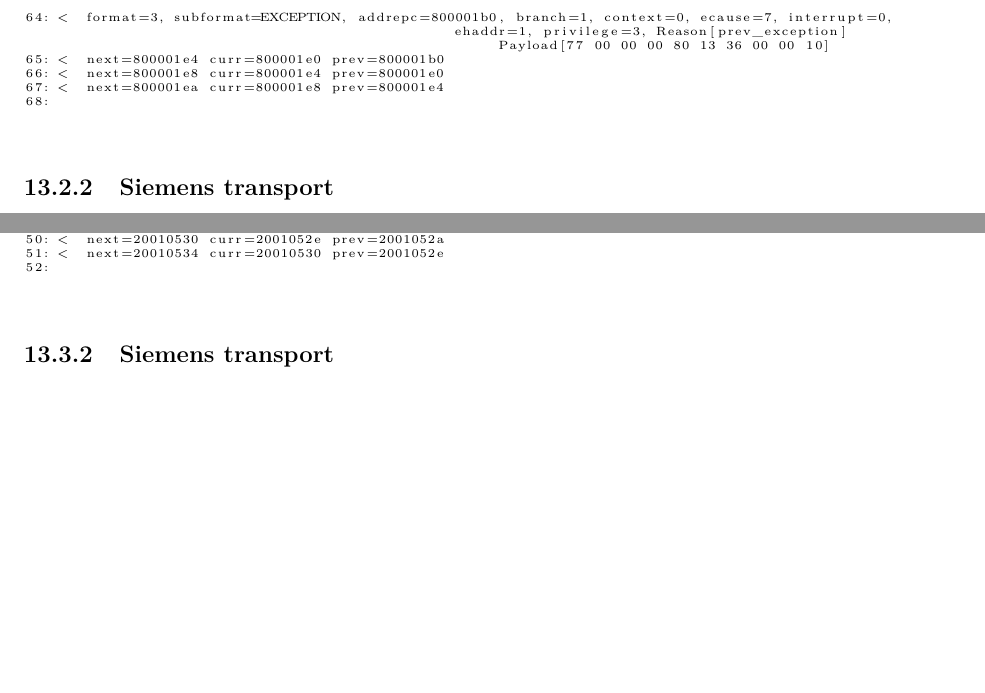
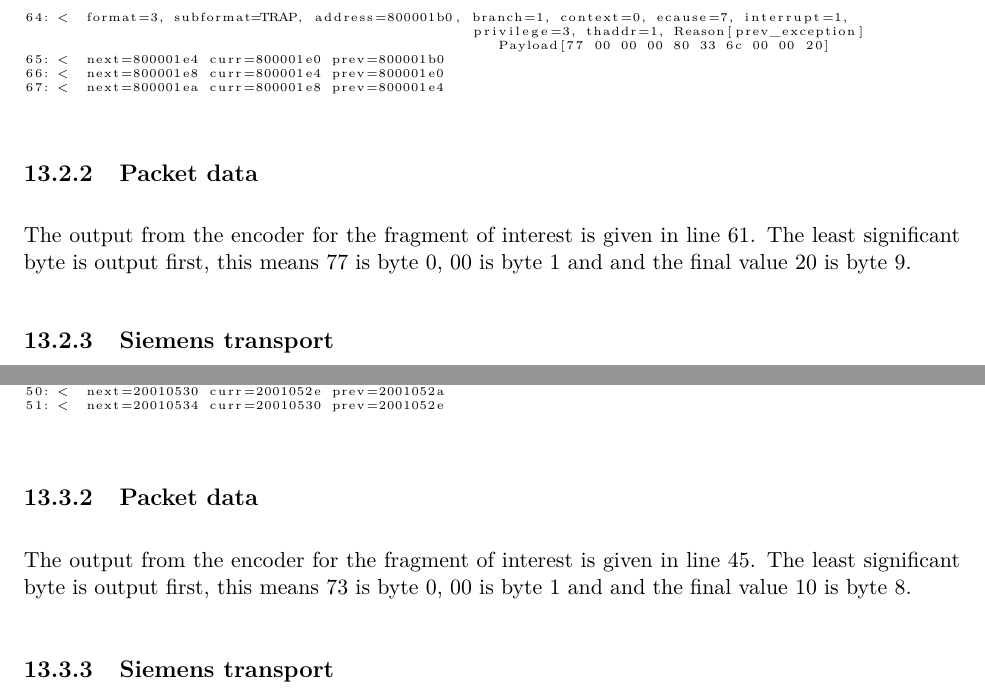
Before and after one commit to riscv-non-isa/riscv-trace-spec, a LaTeX thesis (riscv-trace-spec.tex, which reads fragmentCodeAndTransport.tex): two parts of pages 114 and 115 of 115 before the commit and two parts of pages 114 and 115 of 116 after it, joined at a grey line, cut so that both start at the same text, the shorter picture padded with empty space. Compiled offline with pdfLaTeX; a LaTeX package or settings file that is missing is left out.

Commit message:
Brought the fragment output inline with changes

```diff
--- a/fragmentCodeAndTransport.tex
+++ b/fragmentCodeAndTransport.tex
@@ -203,15 +201,19 @@
                                                    Reason[exc_only] Payload[bd aa aa 68 00 00 20]
 62:    next=800001b0 curr=800001a6 prev=800001a2
 63: <  next=800001e0 curr=800001b0 prev=800001a6
-64: <  format=3, subformat=EXCEPTION, addrepc=800001b0, branch=1, context=0, ecause=7, interrupt=0,
-                                                 ehaddr=1, privilege=3, Reason[prev_exception]
-                                                      Payload[77 00 00 00 80 13 36 00 00 10]
+64: <  format=3, subformat=TRAP, address=800001b0, branch=1, context=0, ecause=7, interrupt=1,
+                                                   privilege=3, thaddr=1, Reason[prev_exception]
+                                                      Payload[77 00 00 00 80 33 6c 00 00 20]
 65: <  next=800001e4 curr=800001e0 prev=800001b0
 66: <  next=800001e8 curr=800001e4 prev=800001e0
 67: <  next=800001ea curr=800001e8 prev=800001e4
-68:
+\end{lstlisting}
 
-\end{lstlisting}
+\subsection{Packet data}
+
+The output from the encoder for the fragment of interest is given in
+line 61. The least significant byte is output first, this means 77 is
+byte 0, 00 is byte 1 and and the final value 20 is byte 9.
 
 \subsection{Siemens transport}
 
@@ -303,8 +305,13 @@
 49: <  next=2001052e curr=2001052a prev=20010528
 50: <  next=20010530 curr=2001052e prev=2001052a
 51: <  next=20010534 curr=20010530 prev=2001052e
-52:
 \end{lstlisting}
+
+\subsection{Packet data}
+
+The output from the encoder for the fragment of interest is given in
+line 45. The least significant byte is output first, this means 73 is
+byte 0, 00 is byte 1 and and the final value 10 is byte 8.
 
 \subsection{Siemens transport}
 
```
Also changed, not shown: introduction.tex (+1 -0 lines), fragmentCodeAndTransport.tex (14 more changed lines).
